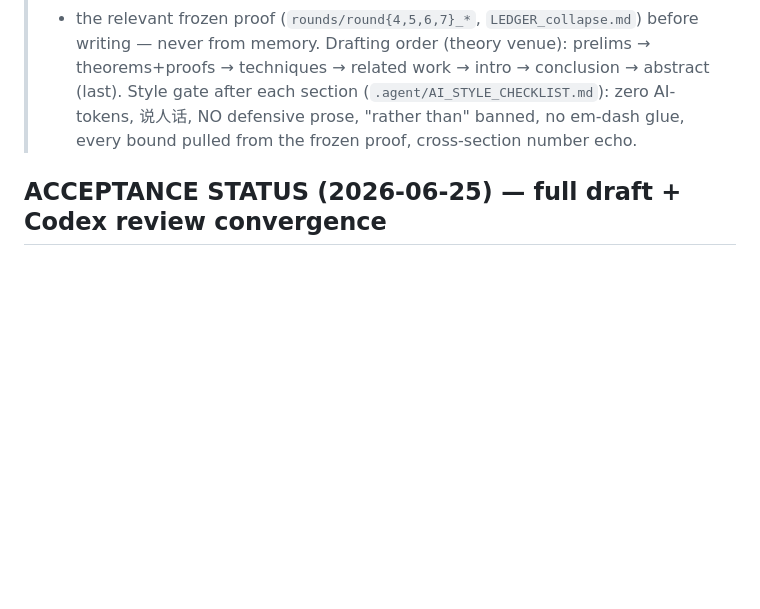
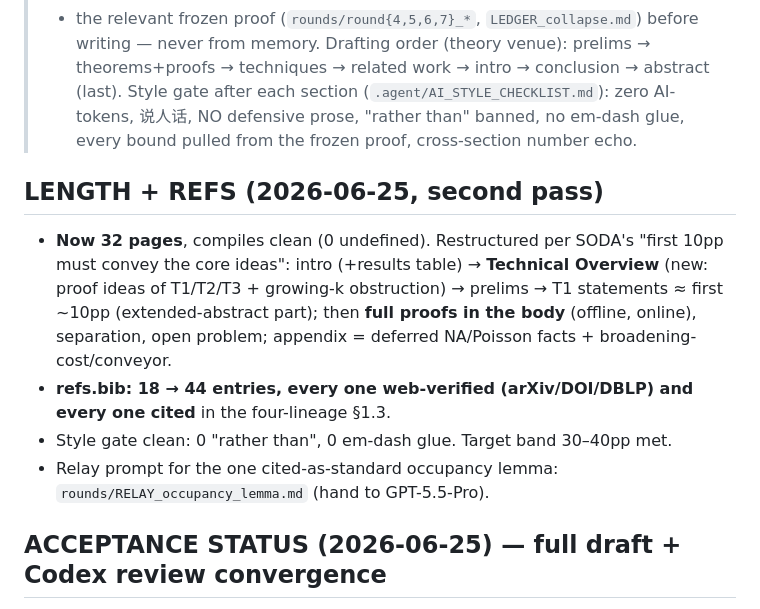
Before and after one commit to Mercury0828/online-multicolor-discrepancy-collapse, a Markdown page: paper/WRITING_PROGRESS.md, the part around the change. GitHub-like rendering; blank space fills up the shorter version.

Commit message:
WRITING_PROGRESS: record 32pp restructure + 44 verified refs
Co-Authored-By: Claude Opus 4.8 (1M context) <noreply@anthropic.com>

```diff
--- a/paper/WRITING_PROGRESS.md
+++ b/paper/WRITING_PROGRESS.md
@@ -5,6 +5,15 @@
 > Drafting order (theory venue): prelims → theorems+proofs → techniques → related work → intro → conclusion → abstract (last).
 > Style gate after each section (`.agent/AI_STYLE_CHECKLIST.md`): zero AI-tokens, 说人话, NO defensive prose, "rather than" banned,
 > no em-dash glue, every bound pulled from the frozen proof, cross-section number echo.
+
+## LENGTH + REFS (2026-06-25, second pass)
+- **Now 32 pages**, compiles clean (0 undefined). Restructured per SODA's "first 10pp must convey the core ideas":
+  intro (+results table) → **Technical Overview** (new: proof ideas of T1/T2/T3 + growing-k obstruction) → prelims →
+  T1 statements ≈ first ~10pp (extended-abstract part); then **full proofs in the body** (offline, online), separation,
+  open problem; appendix = deferred NA/Poisson facts + broadening-cost/conveyor.
+- **refs.bib: 18 → 44 entries, every one web-verified (arXiv/DOI/DBLP) and every one cited** in the four-lineage §1.3.
+- Style gate clean: 0 "rather than", 0 em-dash glue. Target band 30–40pp met.
+- Relay prompt for the one cited-as-standard occupancy lemma: `rounds/RELAY_occupancy_lemma.md` (hand to GPT-5.5-Pro).
 
 ## ACCEPTANCE STATUS (2026-06-25) — full draft + Codex review convergence
 - **Compiles clean**: `latexmk main.tex` → 17pp, exit 0, 0 undefined refs/citations after bibtex.
```
